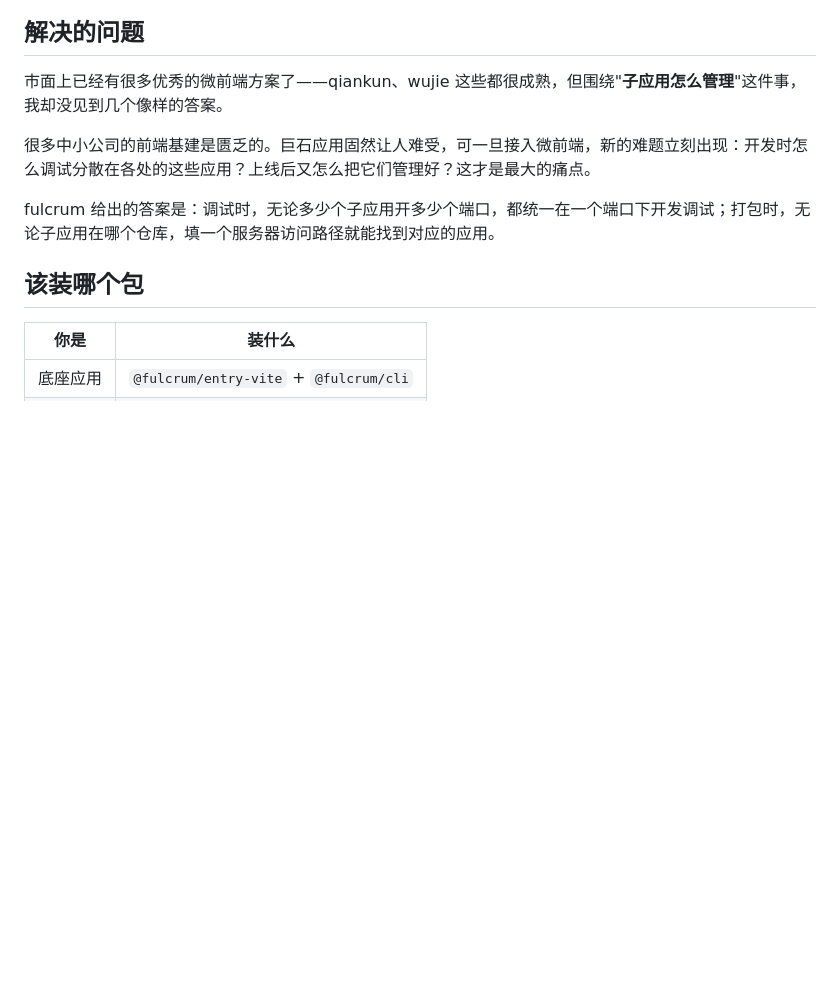
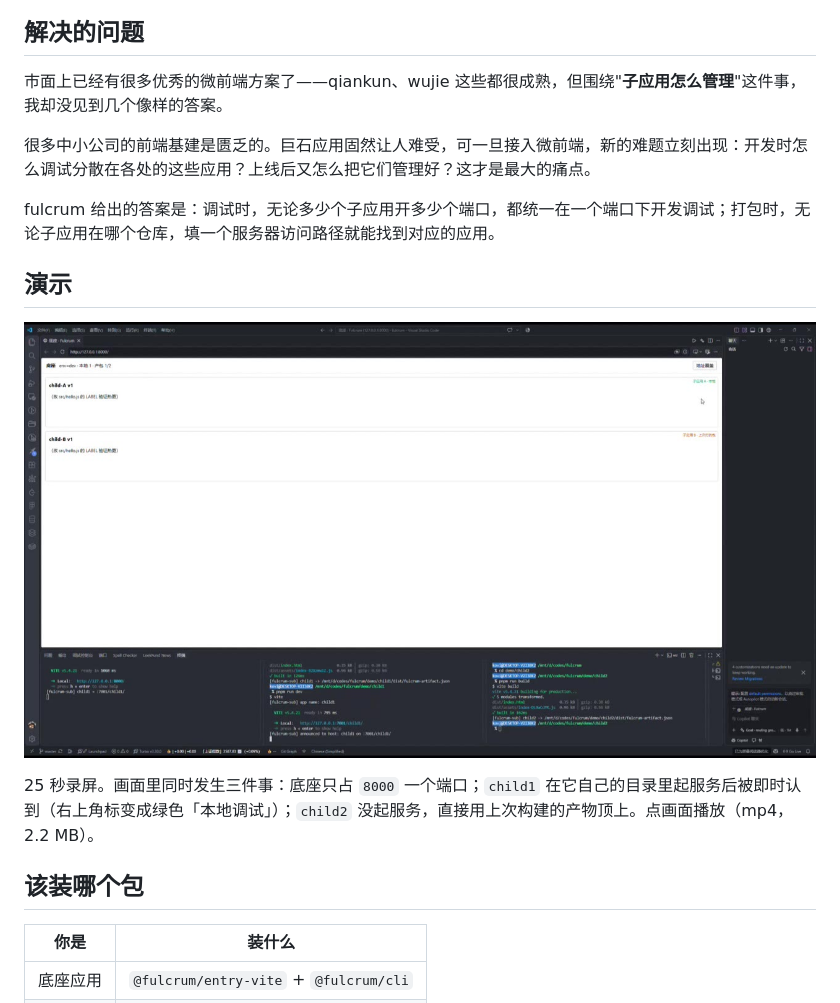
Before and after one commit to kvchen95/fulcrum, a Markdown page: README.zh-CN.md, the part around the change. Drawn GitHub-style; pictures changed too: demo/demo-poster.jpg (added); blank space fills up the shorter version.

```diff
--- a/README.zh-CN.md
+++ b/README.zh-CN.md
@@ -11,6 +11,12 @@
 很多中小公司的前端基建是匮乏的。巨石应用固然让人难受，可一旦接入微前端，新的难题立刻出现：开发时怎么调试分散在各处的这些应用？上线后又怎么把它们管理好？这才是最大的痛点。
 
 fulcrum 给出的答案是：调试时，无论多少个子应用开多少个端口，都统一在一个端口下开发调试；打包时，无论子应用在哪个仓库，填一个服务器访问路径就能找到对应的应用。
+
+## 演示
+
+[![fulcrum 演示：底座一个端口，A 本地调试，B 用上次打的包](./demo/demo-poster.jpg)](./demo/demo.mp4)
+
+25 秒录屏。画面里同时发生三件事：底座只占 `8000` 一个端口；`child1` 在它自己的目录里起服务后被即时认到（右上角标变成绿色「本地调试」）；`child2` 没起服务，直接用上次构建的产物顶上。点画面播放（mp4，2.2 MB）。
 
 ## 该装哪个包
 
```
Also changed, not shown: README.md (+9 -0 lines), 1 other file.
